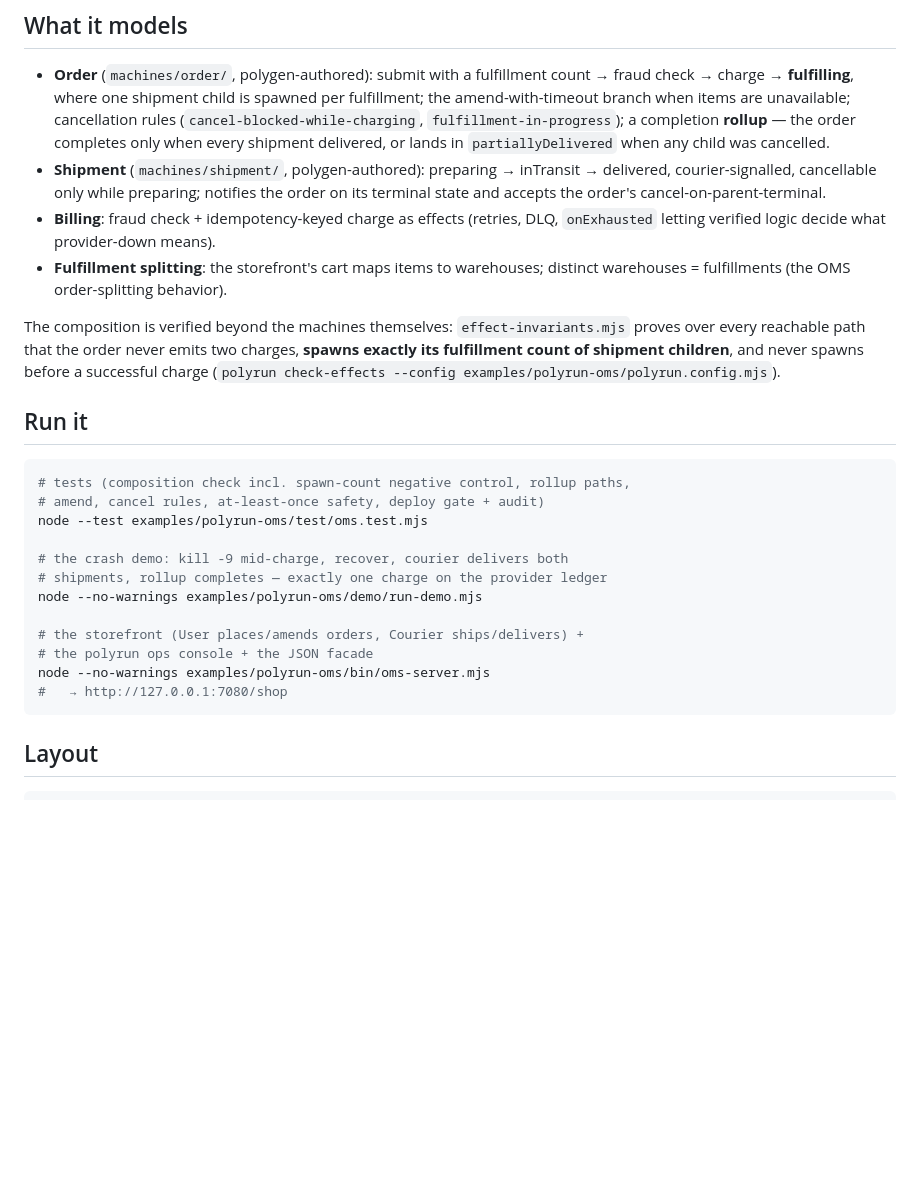
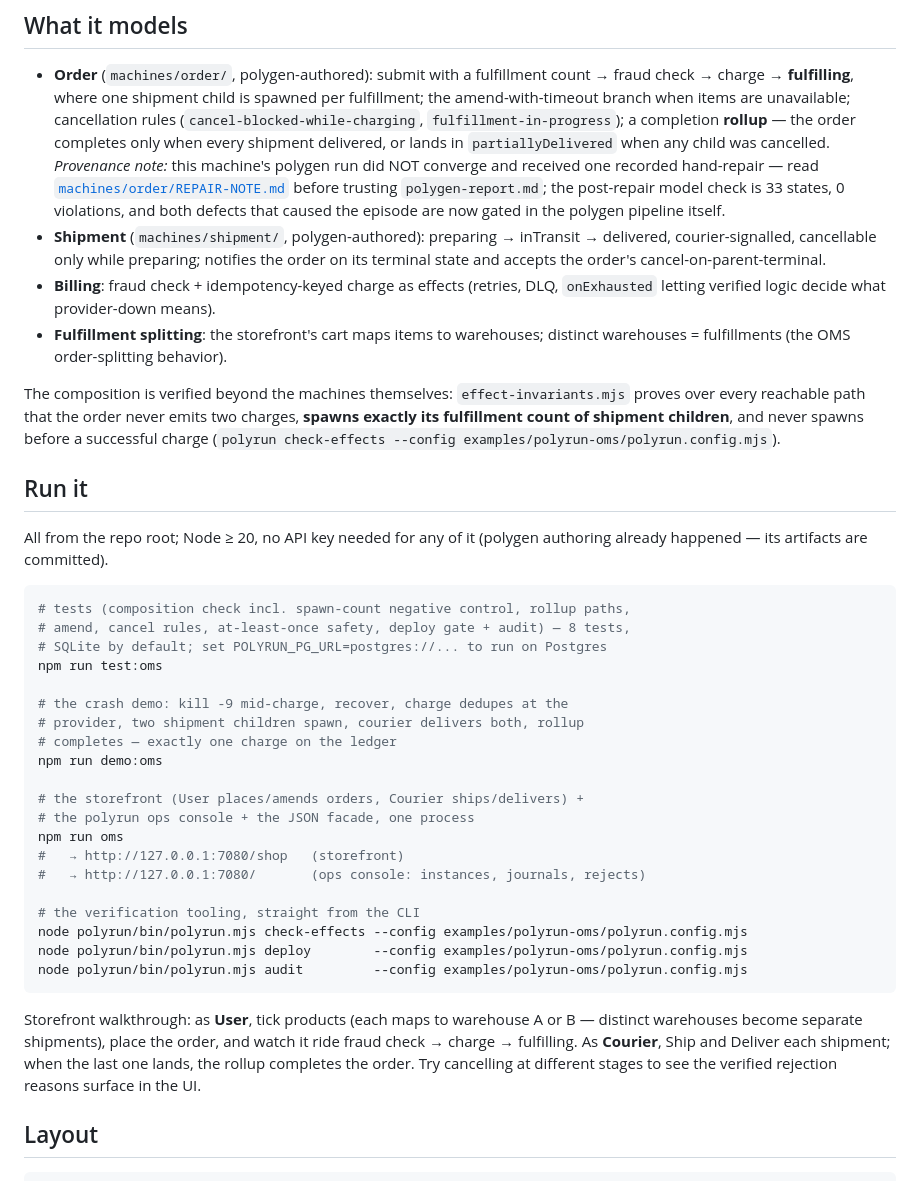
Before and after one commit to jdubray/polygraph, a Markdown page: examples/polyrun-oms/README.md, the part around the change. GitHub-like rendering; blank space fills up the shorter version.

Commit message:
polyrun-oms README: npm scripts, storefront walkthrough, repair provenance note
Co-Authored-By: Claude Fable 5 <noreply@anthropic.com>

````diff
--- a/examples/polyrun-oms/README.md
+++ b/examples/polyrun-oms/README.md
@@ -14,7 +14,12 @@ model-checked before it ever ran.**
   unavailable; cancellation rules (`cancel-blocked-while-charging`,
   `fulfillment-in-progress`); a completion **rollup** — the order completes
   only when every shipment delivered, or lands in `partiallyDelivered` when
-  any child was cancelled.
+  any child was cancelled. *Provenance note:* this machine's polygen run did
+  NOT converge and received one recorded hand-repair — read
+  [`machines/order/REPAIR-NOTE.md`](machines/order/REPAIR-NOTE.md) before
+  trusting `polygen-report.md`; the post-repair model check is 33 states,
+  0 violations, and both defects that caused the episode are now gated in
+  the polygen pipeline itself.
 - **Shipment** (`machines/shipment/`, polygen-authored): preparing →
   inTransit → delivered, courier-signalled, cancellable only while
   preparing; notifies the order on its terminal state and accepts the
@@ -32,20 +37,38 @@ children**, and never spawns before a successful charge
 
 ## Run it
 
+All from the repo root; Node ≥ 20, no API key needed for any of it (polygen
+authoring already happened — its artifacts are committed).
+
 ```bash
 # tests (composition check incl. spawn-count negative control, rollup paths,
-# amend, cancel rules, at-least-once safety, deploy gate + audit)
-node --test examples/polyrun-oms/test/oms.test.mjs
+# amend, cancel rules, at-least-once safety, deploy gate + audit) — 8 tests,
+# SQLite by default; set POLYRUN_PG_URL=postgres://... to run on Postgres
+npm run test:oms
 
-# the crash demo: kill -9 mid-charge, recover, courier delivers both
-# shipments, rollup completes — exactly one charge on the provider ledger
-node --no-warnings examples/polyrun-oms/demo/run-demo.mjs
+# the crash demo: kill -9 mid-charge, recover, charge dedupes at the
+# provider, two shipment children spawn, courier delivers both, rollup
+# completes — exactly one charge on the ledger
+npm run demo:oms
 
 # the storefront (User places/amends orders, Courier ships/delivers) +
-# the polyrun ops console + the JSON facade
-node --no-warnings examples/polyrun-oms/bin/oms-server.mjs
-#   → http://127.0.0.1:7080/shop
+# the polyrun ops console + the JSON facade, one process
+npm run oms
+#   → http://127.0.0.1:7080/shop   (storefront)
+#   → http://127.0.0.1:7080/       (ops console: instances, journals, rejects)
+
+# the verification tooling, straight from the CLI
+node polyrun/bin/polyrun.mjs check-effects --config examples/polyrun-oms/polyrun.config.mjs
+node polyrun/bin/polyrun.mjs deploy        --config examples/polyrun-oms/polyrun.config.mjs
+node polyrun/bin/polyrun.mjs audit         --config examples/polyrun-oms/polyrun.config.mjs
 ```
+
+Storefront walkthrough: as **User**, tick products (each maps to warehouse A
+or B — distinct warehouses become separate shipments), place the order, and
+watch it ride fraud check → charge → fulfilling. As **Courier**, Ship and
+Deliver each shipment; when the last one lands, the rollup completes the
+order. Try cancelling at different stages to see the verified rejection
+reasons surface in the UI.
 
 ## Layout
 
````
